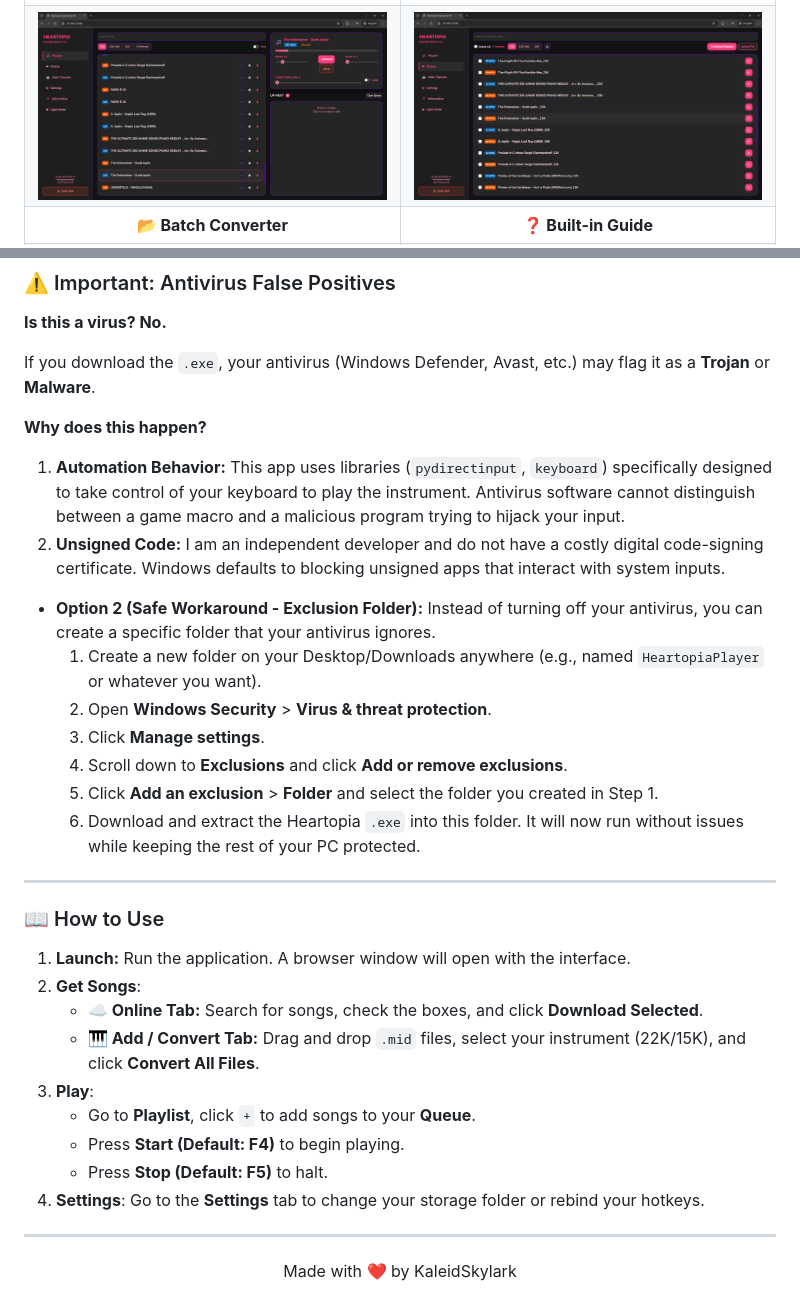
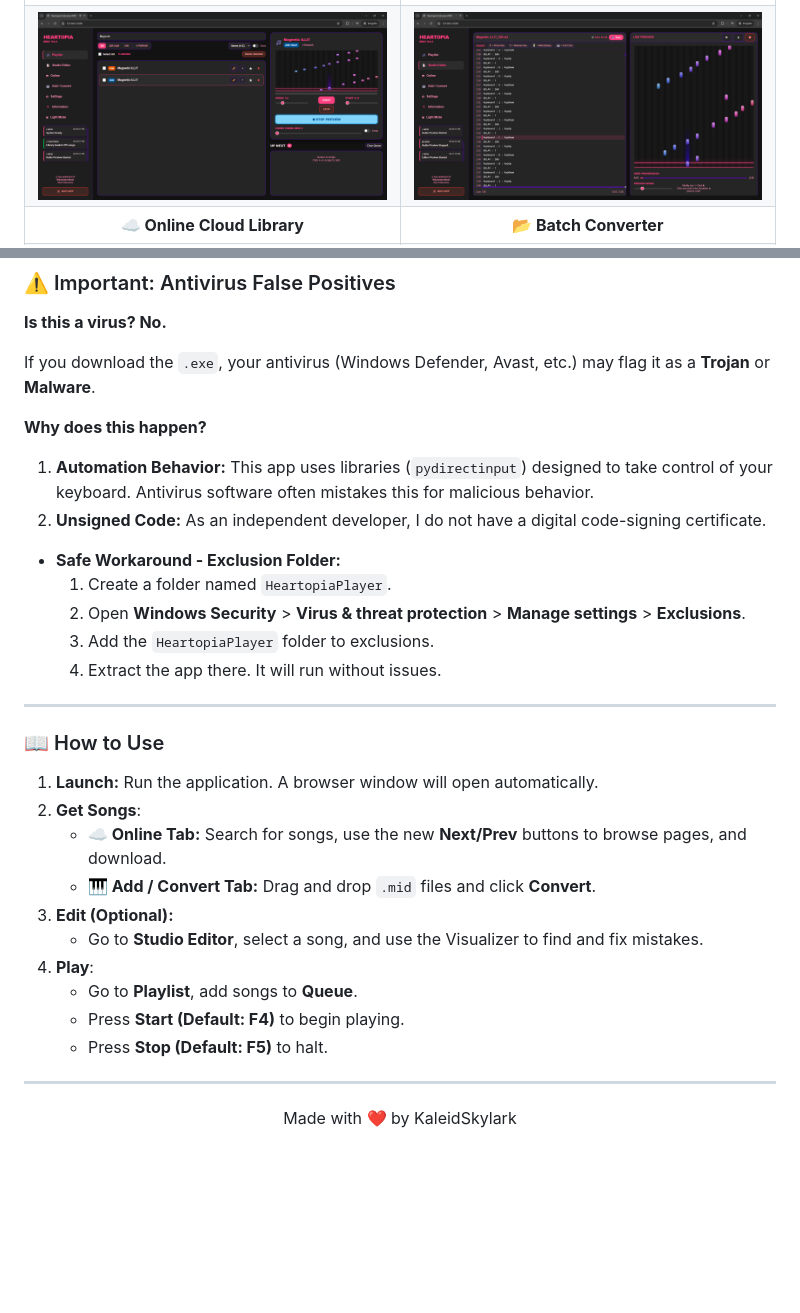
Before and after one commit to KaleidSkylark/Heartopia-Instrument-MIDI, a Markdown page: README.md, 2 parts joined by grey strips. GitHub-like rendering; pictures changed too: images/v4_editor.png (added), images/v4_visualizer.png (added); blank space fills up the shorter version.

```diff
--- a/README.md
+++ b/README.md
@@ -77,10 +77,10 @@
     </tr>
     <tr>
-      <td><img src="images/v3_ui.png" width="100%" alt="Main UI"></td>
-      <td><img src="images/v3_online.png" width="100%" alt="Online Cloud"></td>
+      <td><img src="images/v4_visualizer.png" width="100%" alt="Visualizer"></td>
+      <td><img src="images/v4_editor.png" width="100%" alt="Studio Editor"></td>
     </tr>
     <tr>
+      <td align="center"><b>☁️ Online Cloud Library</b></td>
       <td align="center"><b>📂 Batch Converter</b></td>
-      <td align="center"><b>❓ Built-in Guide</b></td>
     </tr>
     <tr>
@@ -99,31 +99,29 @@
 If you download the `.exe`, your antivirus (Windows Defender, Avast, etc.) may flag it as a **Trojan** or **Malware**.
 
 **Why does this happen?**
-1.  **Automation Behavior:** This app uses libraries (`pydirectinput`, `keyboard`) specifically designed to take control of your keyboard to play the instrument. Antivirus software cannot distinguish between a game macro and a malicious program trying to hijack your input.
-2.  **Unsigned Code:** I am an independent developer and do not have a costly digital code-signing certificate. Windows defaults to blocking unsigned apps that interact with system inputs.
+1.  **Automation Behavior:** This app uses libraries (`pydirectinput`) designed to take control of your keyboard. Antivirus software often mistakes this for malicious behavior.
+2.  **Unsigned Code:** As an independent developer, I do not have a digital code-signing certificate.
 
-* **Option 2 (Safe Workaround - Exclusion Folder):**
-    Instead of turning off your antivirus, you can create a specific folder that your antivirus ignores.
-    1.  Create a new folder on your Desktop/Downloads anywhere (e.g., named `HeartopiaPlayer` or whatever you want).
-    2.  Open **Windows Security** > **Virus & threat protection**.
-    3.  Click **Manage settings**.
-    4.  Scroll down to **Exclusions** and click **Add or remove exclusions**.
-    5.  Click **Add an exclusion** > **Folder** and select the folder you created in Step 1.
-    6.  Download and extract the Heartopia `.exe` into this folder. It will now run without issues while keeping the rest of your PC protected.
+* **Safe Workaround - Exclusion Folder:**
+    1.  Create a folder named `HeartopiaPlayer`.
+    2.  Open **Windows Security** > **Virus & threat protection** > **Manage settings** > **Exclusions**.
+    3.  Add the `HeartopiaPlayer` folder to exclusions.
+    4.  Extract the app there. It will run without issues.
 
 ---
 
 ### 📖 How to Use
 
-1.  **Launch:** Run the application. A browser window will open with the interface.
+1.  **Launch:** Run the application. A browser window will open automatically.
 2.  **Get Songs**:
-    * **☁️ Online Tab:** Search for songs, check the boxes, and click **Download Selected**.
-    * **🎹 Add / Convert Tab:** Drag and drop `.mid` files, select your instrument (22K/15K), and click **Convert All Files**.
-3.  **Play**:
-    * Go to **Playlist**, click `+` to add songs to your **Queue**.
+    * **☁️ Online Tab:** Search for songs, use the new **Next/Prev** buttons to browse pages, and download.
+    * **🎹 Add / Convert Tab:** Drag and drop `.mid` files and click **Convert**.
+3.  **Edit (Optional):**
+    * Go to **Studio Editor**, select a song, and use the Visualizer to find and fix mistakes.
+4.  **Play**:
+    * Go to **Playlist**, add songs to **Queue**.
     * Press **Start (Default: F4)** to begin playing.
     * Press **Stop (Default: F5)** to halt.
-4.  **Settings**: Go to the **Settings** tab to change your storage folder or rebind your hotkeys.
 
 ---
 <p align="center">
```
Also changed, not shown: other parts of README.md (+34 -34 lines), 1 other file.
